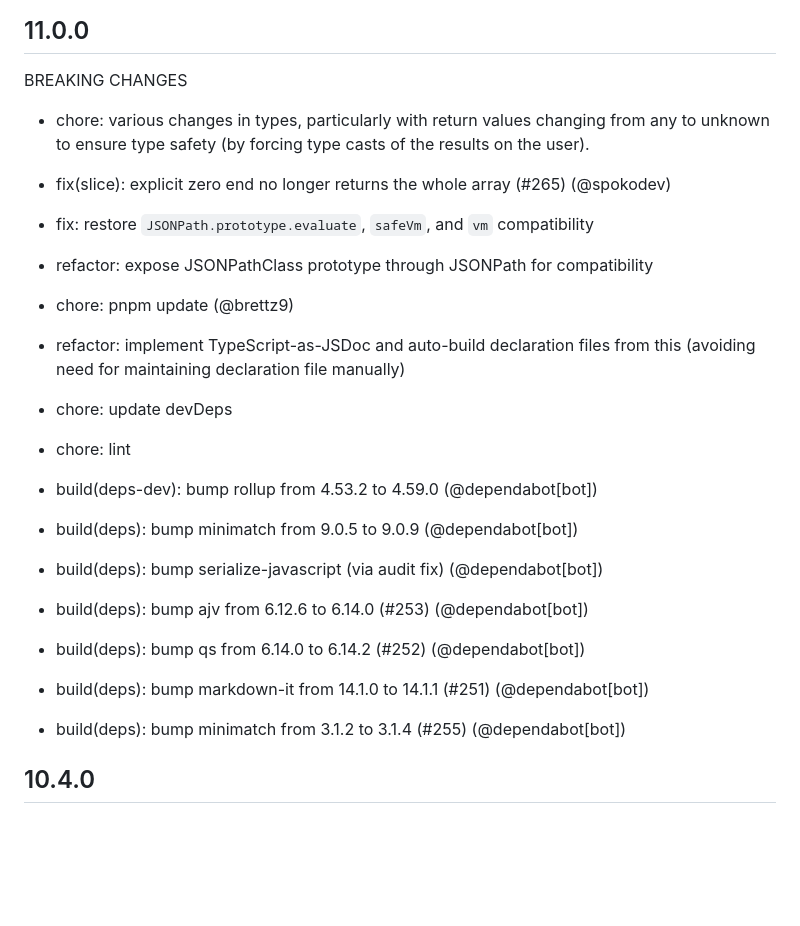
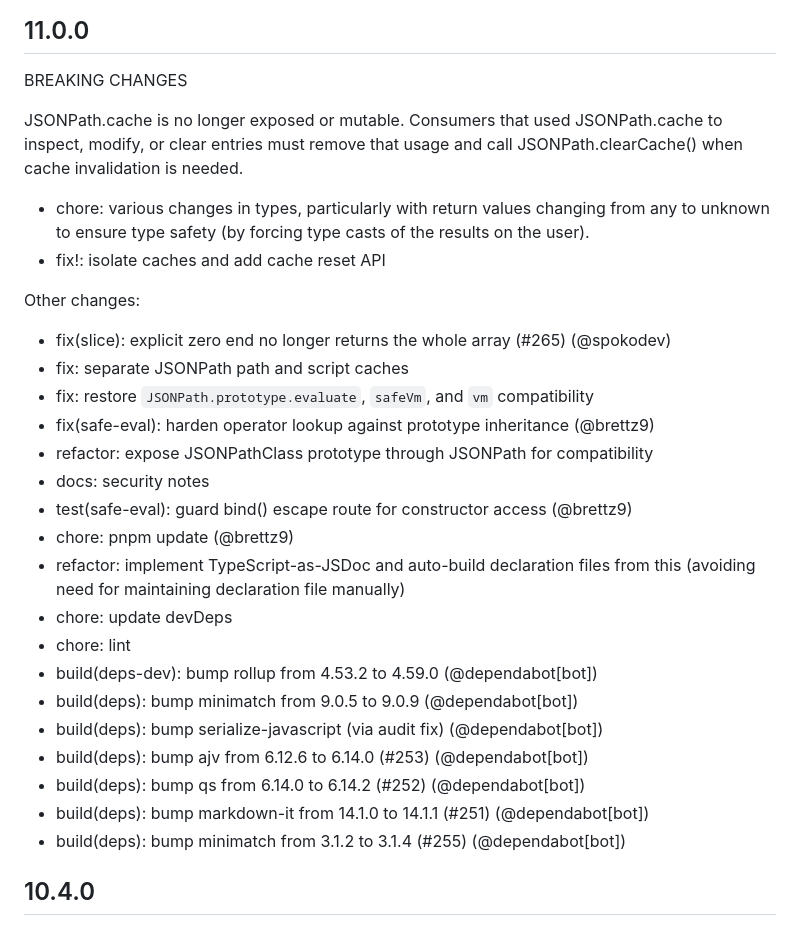
Before and after one commit to JSONPath-Plus/JSONPath, a Markdown page: CHANGES.md, the part around the change. Drawn GitHub-style; blank space fills up the shorter version.

Commit message:
docs: CHANGES

```diff
--- a/CHANGES.md
+++ b/CHANGES.md
@@ -3,22 +3,34 @@
 ## 11.0.0
 
 BREAKING CHANGES
-* chore: various changes in types, particularly with return values changing from any to unknown to ensure type safety (by forcing type casts of the results on the user).
 
-* fix(slice): explicit zero end no longer returns the whole array (#265) (@spokodev)
-* fix: restore `JSONPath.prototype.evaluate`, `safeVm`, and `vm` compatibility
-* refactor: expose JSONPathClass prototype through JSONPath for compatibility
-* chore: pnpm update (@brettz9)
-* refactor: implement TypeScript-as-JSDoc and auto-build declaration files from this (avoiding need for maintaining declaration file manually)
-* chore: update devDeps
-* chore: lint
-* build(deps-dev): bump rollup from 4.53.2 to 4.59.0 (@dependabot[bot])
-* build(deps): bump minimatch from 9.0.5 to 9.0.9 (@dependabot[bot])
-* build(deps): bump serialize-javascript (via audit fix) (@dependabot[bot])
-* build(deps): bump ajv from 6.12.6 to 6.14.0 (#253) (@dependabot[bot])
-* build(deps): bump qs from 6.14.0 to 6.14.2 (#252) (@dependabot[bot])
-* build(deps): bump markdown-it from 14.1.0 to 14.1.1 (#251) (@dependabot[bot])
-* build(deps): bump minimatch from 3.1.2 to 3.1.4 (#255) (@dependabot[bot])
+JSONPath.cache is no longer exposed or mutable. Consumers
+that used JSONPath.cache to inspect, modify, or clear entries must remove
+that usage and call JSONPath.clearCache() when cache invalidation is needed.
+
+- chore: various changes in types, particularly with return values changing from any to unknown to ensure type safety (by forcing type casts of the results on the user).
+- fix!: isolate caches and add cache reset API
+
+Other changes:
+
+- fix(slice): explicit zero end no longer returns the whole array (#265) (@spokodev)
+- fix: separate JSONPath path and script caches
+- fix: restore `JSONPath.prototype.evaluate`, `safeVm`, and `vm` compatibility
+- fix(safe-eval): harden operator lookup against prototype inheritance (@brettz9)
+- refactor: expose JSONPathClass prototype through JSONPath for compatibility
+- docs: security notes
+- test(safe-eval): guard bind() escape route for constructor access (@brettz9)
+- chore: pnpm update (@brettz9)
+- refactor: implement TypeScript-as-JSDoc and auto-build declaration files from this (avoiding need for maintaining declaration file manually)
+- chore: update devDeps
+- chore: lint
+- build(deps-dev): bump rollup from 4.53.2 to 4.59.0 (@dependabot[bot])
+- build(deps): bump minimatch from 9.0.5 to 9.0.9 (@dependabot[bot])
+- build(deps): bump serialize-javascript (via audit fix) (@dependabot[bot])
+- build(deps): bump ajv from 6.12.6 to 6.14.0 (#253) (@dependabot[bot])
+- build(deps): bump qs from 6.14.0 to 6.14.2 (#252) (@dependabot[bot])
+- build(deps): bump markdown-it from 14.1.0 to 14.1.1 (#251) (@dependabot[bot])
+- build(deps): bump minimatch from 3.1.2 to 3.1.4 (#255) (@dependabot[bot])
 
 
 ## 10.4.0
```
